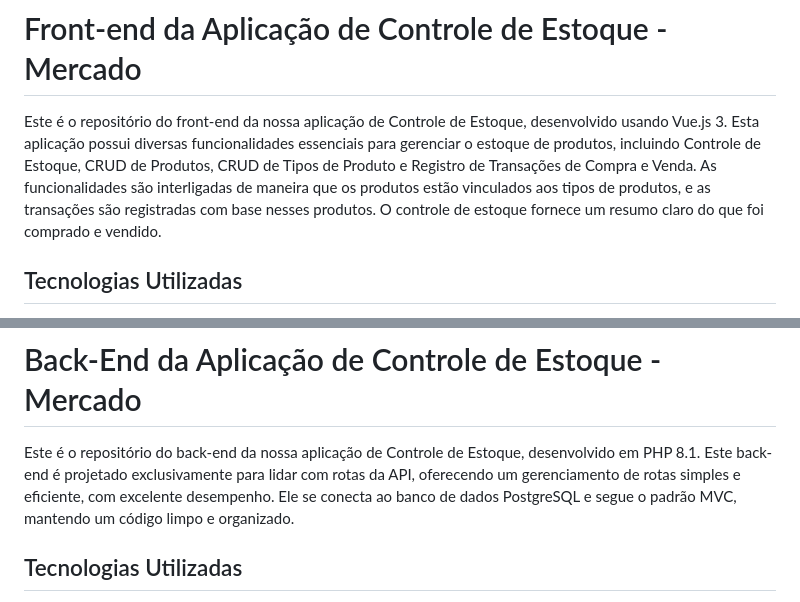
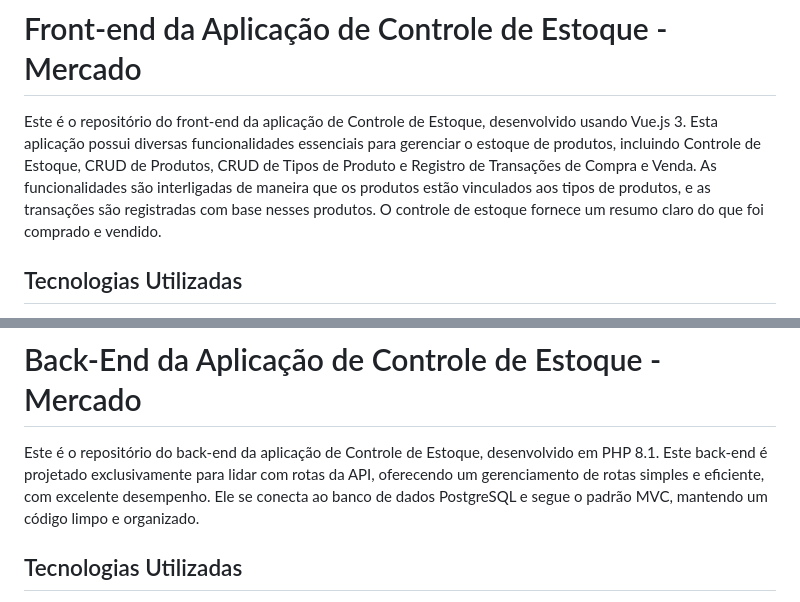
Before and after one commit to FilipeNSV/marked-stock-control, a Markdown page: README.md, 2 parts joined by grey strips. GitHub-like rendering.

Commit message:
Ajustando README

```diff
--- a/README.md
+++ b/README.md
@@ -1,6 +1,6 @@
 # Front-end da Aplicação de Controle de Estoque - Mercado
 
-Este é o repositório do front-end da nossa aplicação de Controle de Estoque, desenvolvido usando Vue.js 3. Esta aplicação possui diversas funcionalidades essenciais para gerenciar o estoque de produtos, incluindo Controle de Estoque, CRUD de Produtos, CRUD de Tipos de Produto e Registro de Transações de Compra e Venda. As funcionalidades são interligadas de maneira que os produtos estão vinculados aos tipos de produtos, e as transações são registradas com base nesses produtos. O controle de estoque fornece um resumo claro do que foi comprado e vendido.
+Este é o repositório do front-end da aplicação de Controle de Estoque, desenvolvido usando Vue.js 3. Esta aplicação possui diversas funcionalidades essenciais para gerenciar o estoque de produtos, incluindo Controle de Estoque, CRUD de Produtos, CRUD de Tipos de Produto e Registro de Transações de Compra e Venda. As funcionalidades são interligadas de maneira que os produtos estão vinculados aos tipos de produtos, e as transações são registradas com base nesses produtos. O controle de estoque fornece um resumo claro do que foi comprado e vendido.
 
 ## Tecnologias Utilizadas
 
@@ -70,7 +70,7 @@ O Controle de Estoque fornece um resumo das quantidades de produtos disponíveis
 
 # Back-End da Aplicação de Controle de Estoque - Mercado
 
-Este é o repositório do back-end da nossa aplicação de Controle de Estoque, desenvolvido em PHP 8.1. Este back-end é projetado exclusivamente para lidar com rotas da API, oferecendo um gerenciamento de rotas simples e eficiente, com excelente desempenho. Ele se conecta ao banco de dados PostgreSQL e segue o padrão MVC, mantendo um código limpo e organizado.
+Este é o repositório do back-end da aplicação de Controle de Estoque, desenvolvido em PHP 8.1. Este back-end é projetado exclusivamente para lidar com rotas da API, oferecendo um gerenciamento de rotas simples e eficiente, com excelente desempenho. Ele se conecta ao banco de dados PostgreSQL e segue o padrão MVC, mantendo um código limpo e organizado.
 
 ## Tecnologias Utilizadas
 
```
Also changed, not shown: back-end/README.md (+1 -1 lines), front-end/README.md (+1 -1 lines).
